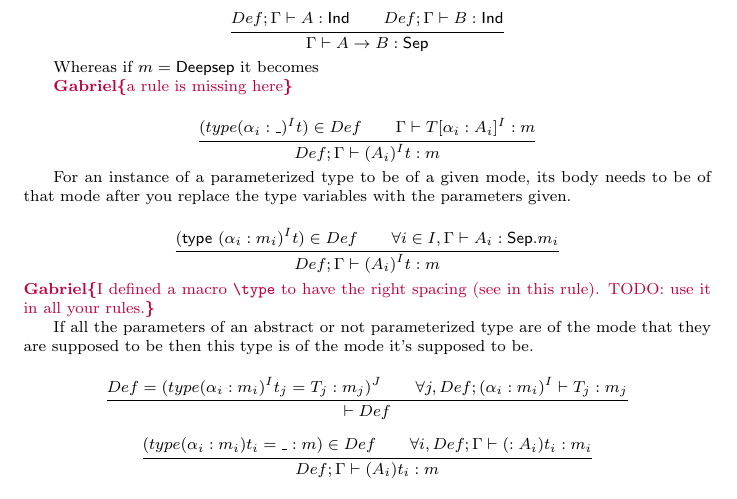
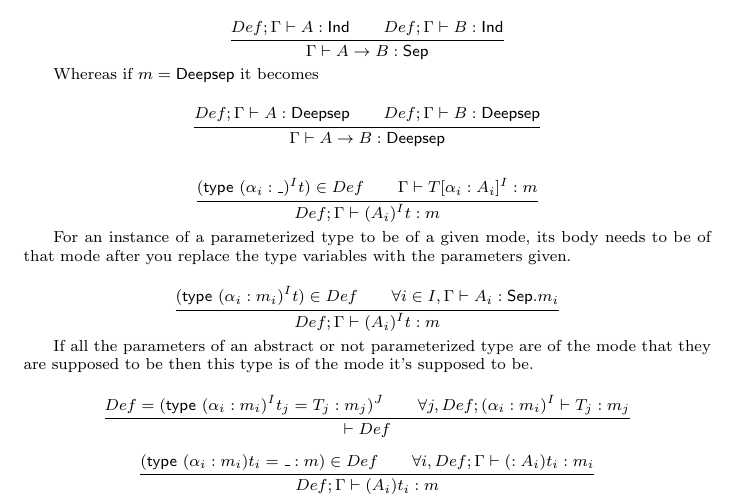
Before and after one commit to SimonColin/ocaml-unboxed-check-project, a LaTeX document (tex/report.tex): part of page 3 of 5, cut so that both start at the same text. Compiled offline with pdfLaTeX.

Commit message:
changes done

```diff
--- a/tex/report.tex
+++ b/tex/report.tex
@@ -130,11 +130,19 @@ Types whose definition is not a single value are separable if the values are $\I
 
 Whereas if $m = \Deepsep$ it becomes
 
-\Xgabriel{a rule is missing here}
+\begin{mathpar}
+	\infer
+	{{Def; \judg \G A \Deepsep}
+	\\
+	{Def; \judg \G B \Deepsep}}
+	{\judg \G {A \rightarrow B} \Deepsep}
+\end{mathpar}
+
+\bigskip
 
 \begin{mathpar}
 	\infer
-	{{(type (\alpha _i : \_) ^ I t) \in Def}
+	{{(\type (\alpha _i : \_) ^ I t) \in Def}
 	\\
 	{\judg \G {T[\alpha _i : A _i] ^ I} m}}
 	{Def;\judg \G {(A _i) ^ I t} m}
@@ -149,13 +157,12 @@ For an instance of a parameterized type to be of a given mode, its body needs to
 	{\forall i \in I, \judg \G {A _i} \Sep.m _i}}
 	{Def;\judg \G {(A _i) ^ I t} m}
 \end{mathpar}
-\Xgabriel{I defined a macro \code{\\type} to have the right spacing (see in this rule). TODO: use it in all your rules.}
 
 If all the parameters of an abstract or not parameterized type are of the mode that they are supposed to be then this type is of the mode it's supposed to be.
 
 \begin{mathpar}
 	\infer
-	{{Def = (type (\alpha _i : m _i) ^I t _j = T _j : m _j) ^J}
+	{{Def = (\type (\alpha _i : m _i) ^I t _j = T _j : m _j) ^J}
 	\\
 	{\forall j, Def; (\alpha _i : m _i) ^I \vdash T _j : m _j}}
 	{\vdash Def}
@@ -163,7 +170,7 @@ If all the parameters of an abstract or not parameterized type are of the mode t
 
 \begin{mathpar}
 	\infer
-	{{(type (\alpha _i : m _i) t _i = \_ : m) \in Def}
+	{{(\type (\alpha _i : m _i) t _i = \_ : m) \in Def}
 	\\
 	{\forall i, Def; \judg \G (A _i) t _i : m _i}}
 	{Def; \G \vdash (A _i) t _i : m}
```
Also changed, not shown: tex/report.pdf, 2 other files.
